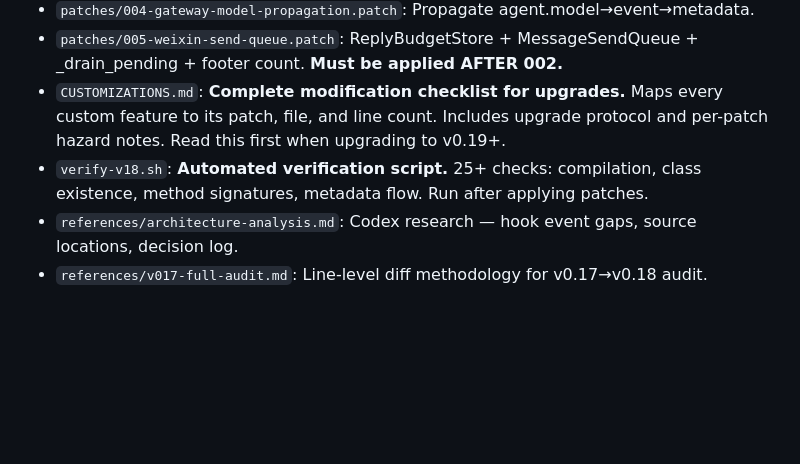
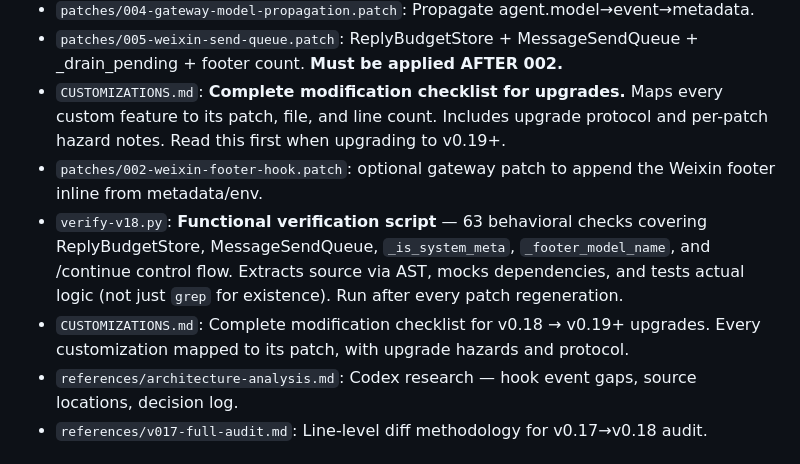
Before and after one commit to Awenforever/hermes-weekly-briefing, a Markdown page: hermes-wechat-enhance/SKILL.md, the part around the change. Drawn GitHub-style; blank space fills up the shorter version.

Commit message:
pre-patch-v3 commit: patch 005, verify-v18, SKILL.md

```diff
--- a/hermes-wechat-enhance/SKILL.md
+++ b/hermes-wechat-enhance/SKILL.md
@@ -17,7 +17,9 @@ This skill provides Hermes WeChat enhancement artifacts without modifying the pr
 - `patches/004-gateway-model-propagation.patch`: Propagate agent.model→event→metadata.
 - `patches/005-weixin-send-queue.patch`: ReplyBudgetStore + MessageSendQueue + _drain_pending + footer count. **Must be applied AFTER 002.**
 - `CUSTOMIZATIONS.md`: **Complete modification checklist for upgrades.** Maps every custom feature to its patch, file, and line count. Includes upgrade protocol and per-patch hazard notes. Read this first when upgrading to v0.19+.
-- `verify-v18.sh`: **Automated verification script.** 25+ checks: compilation, class existence, method signatures, metadata flow. Run after applying patches.
+- `patches/002-weixin-footer-hook.patch`: optional gateway patch to append the Weixin footer inline from metadata/env.
+- `verify-v18.py`: **Functional verification script** — 63 behavioral checks covering ReplyBudgetStore, MessageSendQueue, `_is_system_meta`, `_footer_model_name`, and /continue control flow. Extracts source via AST, mocks dependencies, and tests actual logic (not just `grep` for existence). Run after every patch regeneration.
+- `CUSTOMIZATIONS.md`: Complete modification checklist for v0.18 → v0.19+ upgrades. Every customization mapped to its patch, with upgrade hazards and protocol.
 - `references/architecture-analysis.md`: Codex research — hook event gaps, source locations, decision log.
 - `references/v017-full-audit.md`: Line-level diff methodology for v0.17→v0.18 audit.
 
```
